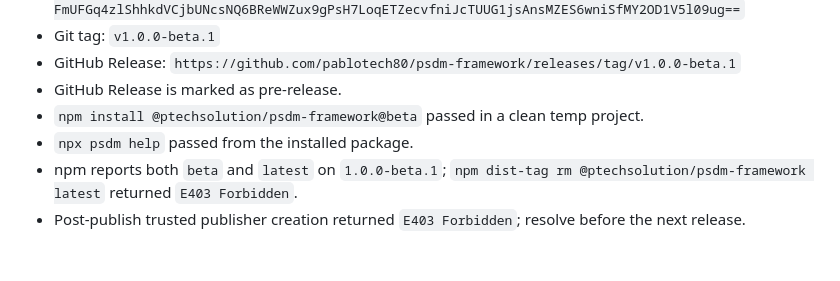
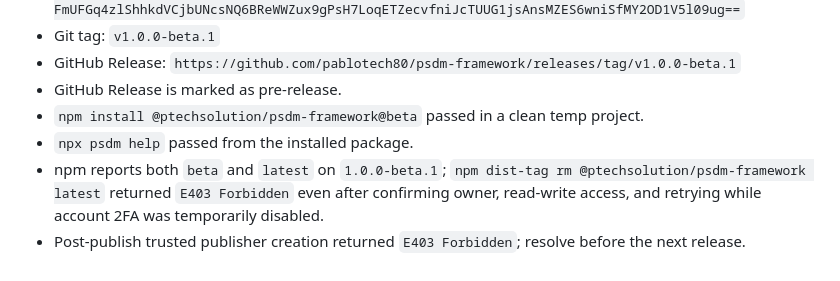
Before and after one commit to pablotech80/psdm-framework, a Markdown page: docs/PUBLIC_PACKAGE_RELEASE_CHECKLIST.md, the part around the change. Drawn GitHub-style.

```diff
--- a/docs/PUBLIC_PACKAGE_RELEASE_CHECKLIST.md
+++ b/docs/PUBLIC_PACKAGE_RELEASE_CHECKLIST.md
@@ -290,5 +290,5 @@ Result:
 - GitHub Release is marked as pre-release.
 - `npm install @ptechsolution/psdm-framework@beta` passed in a clean temp project.
 - `npx psdm help` passed from the installed package.
-- npm reports both `beta` and `latest` on `1.0.0-beta.1`; `npm dist-tag rm @ptechsolution/psdm-framework latest` returned `E403 Forbidden`.
+- npm reports both `beta` and `latest` on `1.0.0-beta.1`; `npm dist-tag rm @ptechsolution/psdm-framework latest` returned `E403 Forbidden` even after confirming owner, read-write access, and retrying while account 2FA was temporarily disabled.
 - Post-publish trusted publisher creation returned `E403 Forbidden`; resolve before the next release.
```
Also changed, not shown: TODO.md (+3 -1 lines), docs/RELEASE_EVIDENCE.md (+2 -1 lines).
